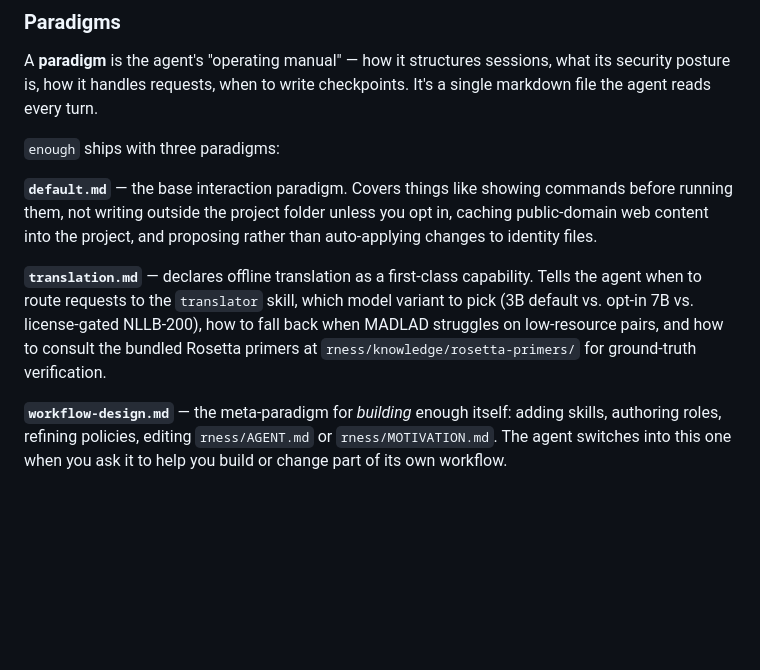
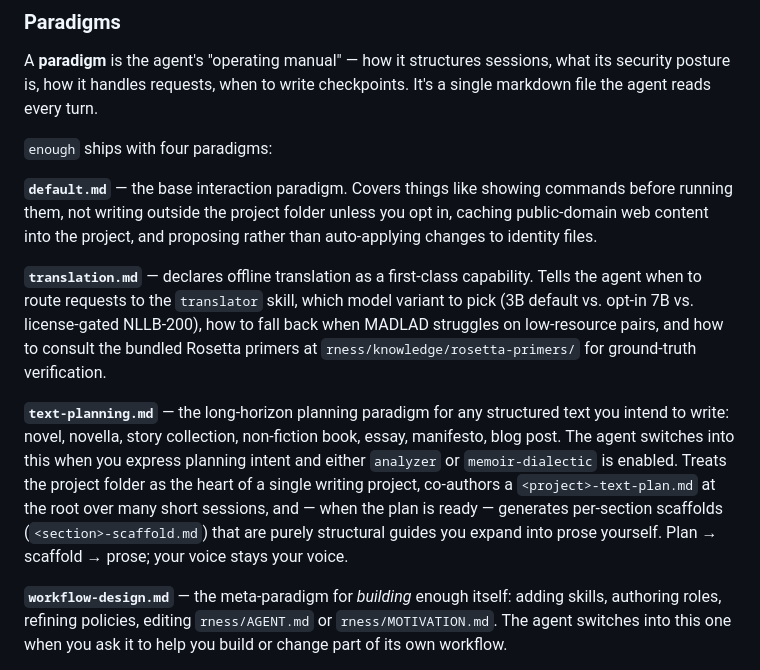
Before and after one commit to 0gsd/enough, a Markdown page: docs/GUIDE-v009.md, the part around the change. Rendered like a GitHub page; blank space fills up the shorter version.

Commit message:
(feat)text-planning paradigm

```diff
--- a/docs/GUIDE-v009.md
+++ b/docs/GUIDE-v009.md
@@ -239,7 +239,7 @@ sessions, what its security posture is, how it handles requests, when to
 write checkpoints. It's a single markdown file the agent reads every
 turn.
 
-`enough` ships with three paradigms:
+`enough` ships with four paradigms:
 
 **`default.md`** — the base interaction paradigm. Covers things like
 showing commands before running them, not writing outside the project
@@ -253,6 +253,17 @@ skill, which model variant to pick (3B default vs. opt-in 7B vs.
 license-gated NLLB-200), how to fall back when MADLAD struggles on
 low-resource pairs, and how to consult the bundled Rosetta primers at
 `rness/knowledge/rosetta-primers/` for ground-truth verification.
+
+**`text-planning.md`** — the long-horizon planning paradigm for any
+structured text you intend to write: novel, novella, story collection,
+non-fiction book, essay, manifesto, blog post. The agent switches into
+this when you express planning intent and either `analyzer` or
+`memoir-dialectic` is enabled. Treats the project folder as the heart
+of a single writing project, co-authors a `<project>-text-plan.md` at
+the root over many short sessions, and — when the plan is ready —
+generates per-section scaffolds (`<section>-scaffold.md`) that are
+purely structural guides you expand into prose yourself. Plan →
+scaffold → prose; your voice stays your voice.
 
 **`workflow-design.md`** — the meta-paradigm for *building* enough
 itself: adding skills, authoring roles, refining policies, editing
```
Also changed, not shown: defaults/paradigms/default.md (+7 -0 lines), defaults/paradigms/text-planning.md (added, +412 -0 lines).
